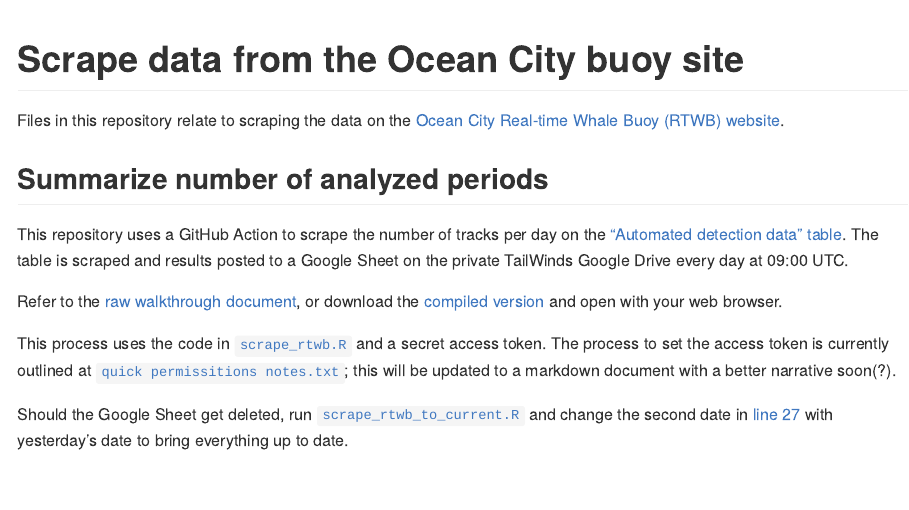
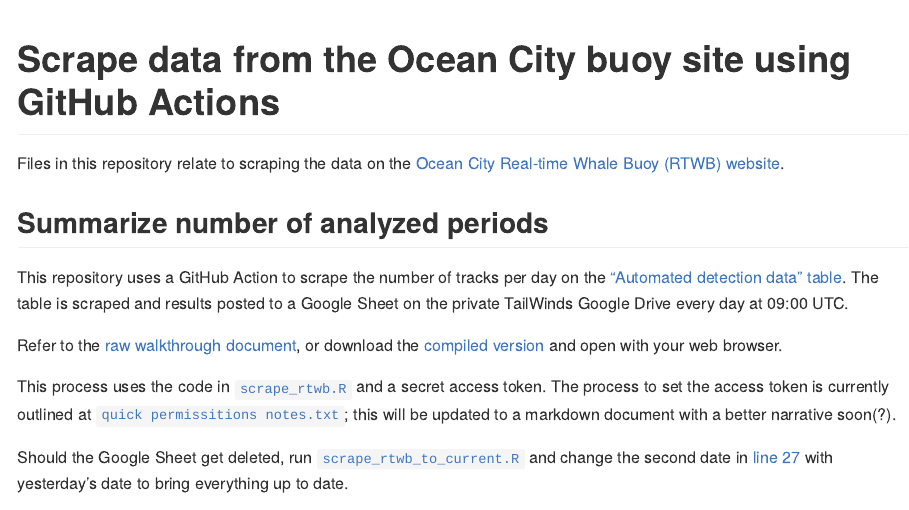
Before and after one commit to Tail-Winds/rtwb-scrape, an R Markdown document (README.Rmd): the page in a window 1100 px wide, from its top. The pictures show the output file README.md that the author committed with the source, drawn offline in the style of GitHub.

Commit message:
Update title

````diff
--- a/README.Rmd
+++ b/README.Rmd
@@ -11,7 +11,7 @@ knitr::opts_chunk$set(
 )
 ```
 
-# Scrape data from the Ocean City buoy site
+# Scrape data from the Ocean City buoy site using GitHub Actions
 Files in this repository relate to scraping the data on the [Ocean City Real-time Whale Buoy (RTWB) website](http://dcs.whoi.edu/mdoc0722/mdoc0722_mdoc.shtml).
 
 ## Summarize number of analyzed periods
````
Also changed, not shown: README.md.
